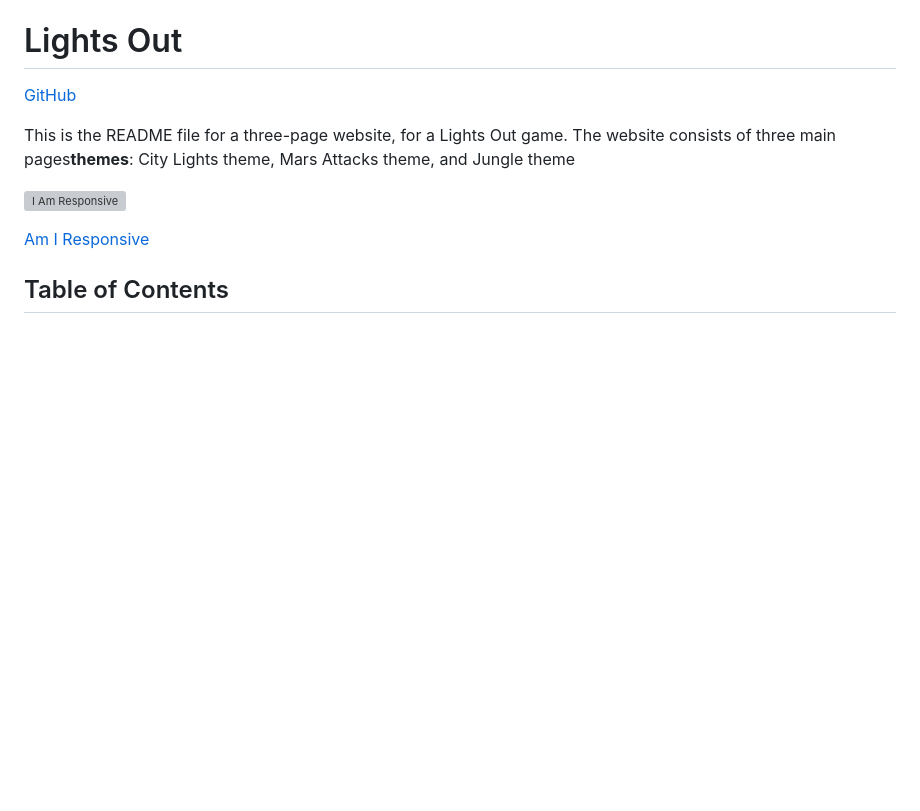
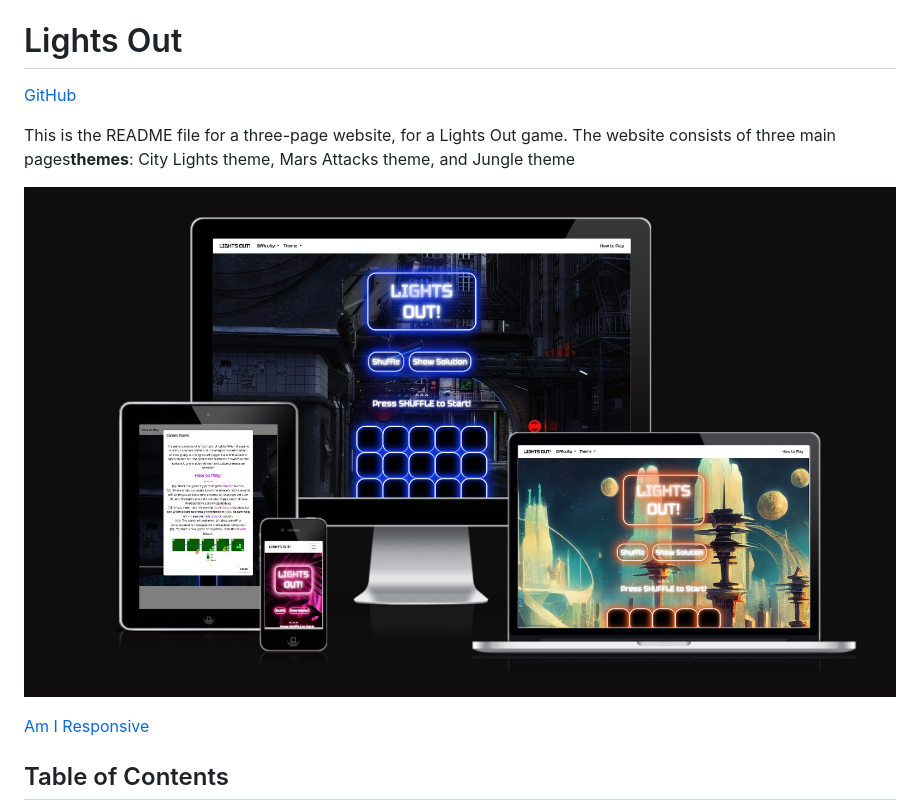
Before and after one commit to OrgNateDrake/milestone-project-2, a Markdown page: README.md, the part around the change. Rendered like a GitHub page; pictures changed too: assets/docs/responsive-demo.jpeg (added); blank space fills up the shorter version; grey boxes are pictures that could not be loaded.

Commit message:
Maint:Add responsive picture for README

```diff
--- a/README.md
+++ b/README.md
@@ -4,7 +4,7 @@
 
 This is the README file for a three-page website, for a Lights Out game. The website consists of three main pages**themes**: City Lights theme, Mars Attacks theme, and Jungle theme
 
-![I Am Responsive](#)
+![I Am Responsive](/assets/docs/responsive-demo.jpeg)
 
 [Am I Responsive](https://ui.dev/amiresponsive?url=https://orgnatedrake.github.io/milestone-project-2/)
 ## Table of Contents
```
